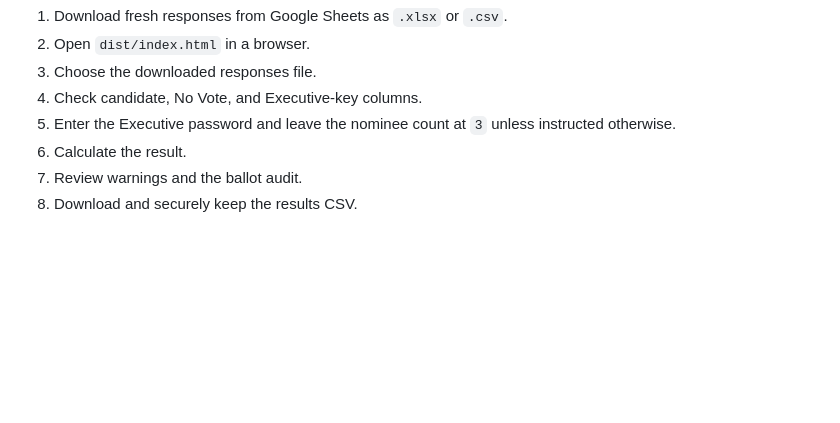
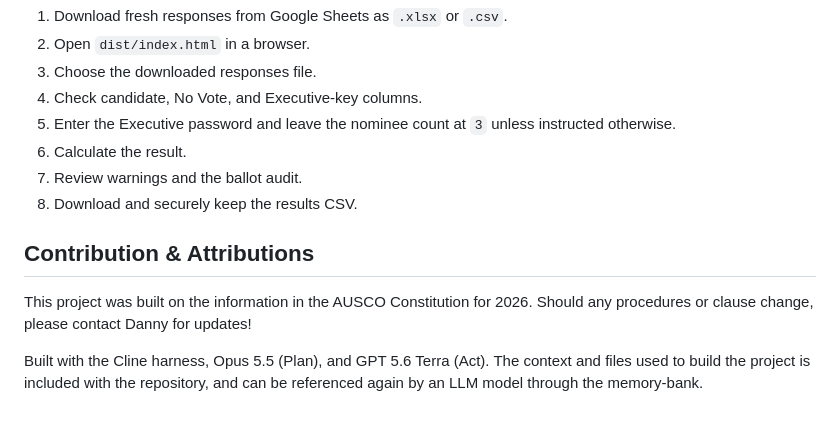
Before and after one commit to hdzhang02/modifiedBordaCount, a Markdown page: README.md, the part around the change. GitHub-like rendering; blank space fills up the shorter version.

Commit message:
add attributions to readme.

```diff
--- a/README.md
+++ b/README.md
@@ -128,3 +128,9 @@ You can open the CSV in Microsoft Excel, Google Sheets, LibreOffice Calc, or sim
 6. Calculate the result.
 7. Review warnings and the ballot audit.
 8. Download and securely keep the results CSV.
+
+## Contribution & Attributions
+
+This project was built on the information in the AUSCO Constitution for 2026. Should any procedures or clause change, please contact Danny for updates!
+
+Built with the Cline harness, Opus 5.5 (Plan), and GPT 5.6 Terra (Act). The context and files used to build the project is included with the repository, and can be referenced again by an LLM model through the memory-bank.
```
